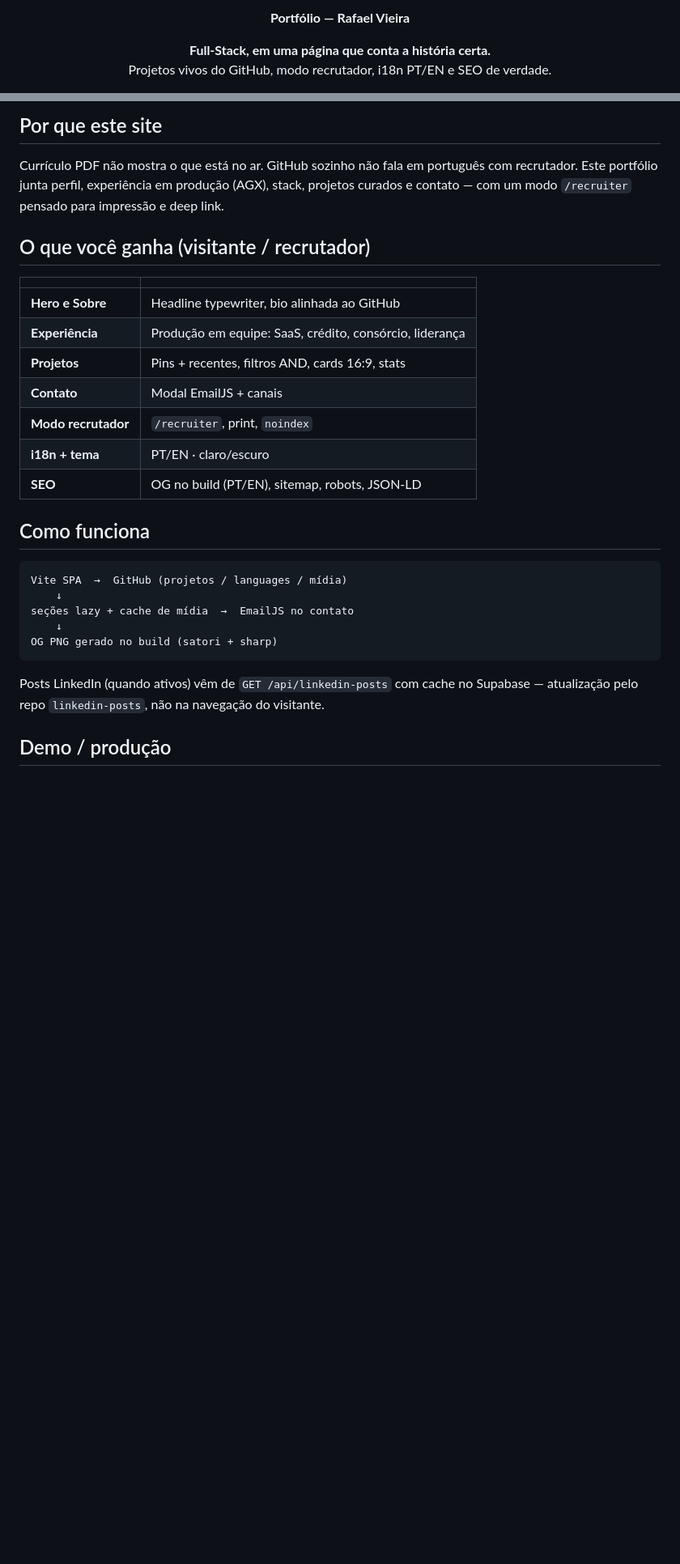
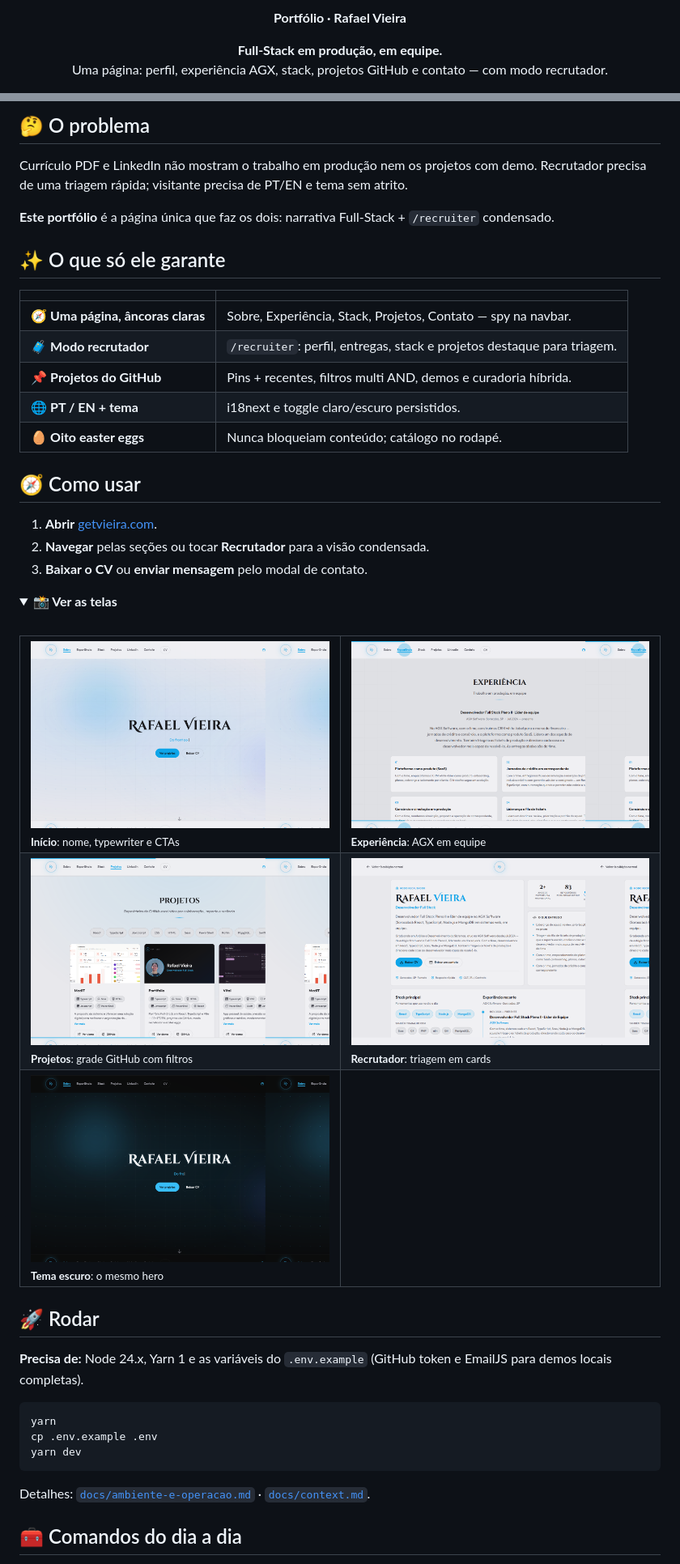
Before and after one commit to RafaelHDSV/Portifolio, a Markdown page: README.md, 2 parts joined by grey strips. Shown at 81% size. Drawn GitHub-style; pictures changed too: assets/screenshots/experiencia.png (added), assets/screenshots/inicio-escuro.png (added), assets/screenshots/inicio.png (added); folded sections open; blank space fills up the shorter version.

Commit message:
Align product README with the house readme skill for board #29.
Adds the English mirror and viewport screenshots so visitors see the product before setup.

````diff
--- a/README.md
+++ b/README.md
@@ -1,10 +1,10 @@
 <p align="center">
-  <strong>Portfólio — Rafael Vieira</strong>
+  <strong>Portfólio · Rafael Vieira</strong>
 </p>
 
 <p align="center">
-  <strong>Full-Stack, em uma página que conta a história certa.</strong><br />
-  Projetos vivos do GitHub, modo recrutador, i18n PT/EN e SEO de verdade.
+  <strong>Full-Stack em produção, em equipe.</strong><br>
+  Uma página: perfil, experiência AGX, stack, projetos GitHub e contato — com modo recrutador.
 </p>
 
 <p align="center">
@@ -20,31 +28,58 @@
 
-## Por que este site
+## 🤔 O problema
 
-Currículo PDF não mostra o que está no ar. GitHub sozinho não fala em português com recrutador. Este portfólio junta perfil, experiência em produção (AGX), stack, projetos curados e contato — com um modo `/recruiter` pensado para impressão e deep link.
+Currículo PDF e LinkedIn não mostram o trabalho em produção nem os projetos com demo. Recrutador precisa de uma triagem rápida; visitante precisa de PT/EN e tema sem atrito.
 
-## O que você ganha (visitante / recrutador)
+**Este portfólio** é a página única que faz os dois: narrativa Full-Stack + `/recruiter` condensado.
+
+## ✨ O que só ele garante
 
 | | |
 |---|---|
-| **Hero e Sobre** | Headline typewriter, bio alinhada ao GitHub |
-| **Experiência** | Produção em equipe: SaaS, crédito, consórcio, liderança |
-| **Projetos** | Pins + recentes, filtros AND, cards 16:9, stats |
-| **Contato** | Modal EmailJS + canais |
-| **Modo recrutador** | `/recruiter`, print, `noindex` |
-| **i18n + tema** | PT/EN · claro/escuro |
-| **SEO** | OG no build (PT/EN), sitemap, robots, JSON-LD |
+| 🧭 **Uma página, âncoras claras** | Sobre, Experiência, Stack, Projetos, Contato — spy na navbar. |
+| 🧳 **Modo recrutador** | `/recruiter`: perfil, entregas, stack e projetos destaque para triagem. |
+| 📌 **Projetos do GitHub** | Pins + recentes, filtros multi AND, demos e curadoria híbrida. |
+| 🌐 **PT / EN + tema** | i18next e toggle claro/escuro persistidos. |
+| 🥚 **Oito easter eggs** | Nunca bloqueiam conteúdo; catálogo no rodapé. |
 
-## Como funciona
+## 🧭 Como usar
 
-```text
-Vite SPA  →  GitHub (projetos / languages / mídia)
-    ↓
-seções lazy + cache de mídia  →  EmailJS no contato
-    ↓
-OG PNG gerado no build (satori + sharp)
+1. **Abrir** [getvieira.com](https://getvieira.com).
+2. **Navegar** pelas seções ou tocar **Recrutador** para a visão condensada.
+3. **Baixar o CV** ou **enviar mensagem** pelo modal de contato.
+
+<details>
+<summary><strong>📸 Ver as telas</strong></summary>
+<br>
+
+<table>
+  <tr>
+    <td width="50%"><a href="assets/screenshots/inicio.png"><img src="assets/screenshots/inicio.png" alt="Hero"></a><br><sub><b>Início</b>: nome, typewriter e CTAs</sub></td>
+    <td width="50%"><a href="assets/screenshots/experiencia.png"><img src="assets/screenshots/experiencia.png" alt="Experiência"></a><br><sub><b>Experiência</b>: AGX em equipe</sub></td>
+  </tr>
+  <tr>
+    <td width="50%"><a href="assets/screenshots/projetos.png"><img src="assets/screenshots/projetos.png" alt="Projetos"></a><br><sub><b>Projetos</b>: grade GitHub com filtros</sub></td>
+    <td width="50%"><a href="assets/screenshots/recrutador.png"><img src="assets/screenshots/recrutador.png" alt="Modo recrutador"></a><br><sub><b>Recrutador</b>: triagem em cards</sub></td>
+  </tr>
+  <tr>
+    <td width="50%"><a href="assets/screenshots/inicio-escuro.png"><img src="assets/screenshots/inicio-escuro.png" alt="Hero tema escuro"></a><br><sub><b>Tema escuro</b>: o mesmo hero</sub></td>
+    <td width="50%"></td>
+  </tr>
+</table>
+
+</details>
+
+## 🚀 Rodar
+
+**Precisa de:** Node 24.x, Yarn 1 e as variáveis do `.env.example` (GitHub token e EmailJS para demos locais completas).
+
+```bash
+yarn
+cp .env.example .env
+yarn dev
 ```
 
-Posts LinkedIn (quando ativos) vêm de `GET /api/linkedin-posts` com cache no Supabase — atualização pelo repo `linkedin-posts`, não na navegação do visitante.
+Detalhes: [`docs/ambiente-e-operacao.md`](docs/ambiente-e-operacao.md) · [`docs/context.md`](docs/context.md).
 
-## Demo / produção
+## 🧰 Comandos do dia a dia
 
````
Also changed, not shown: other parts of README.md (+31 -20 lines), README.en.md (added, +109 -0 lines).
